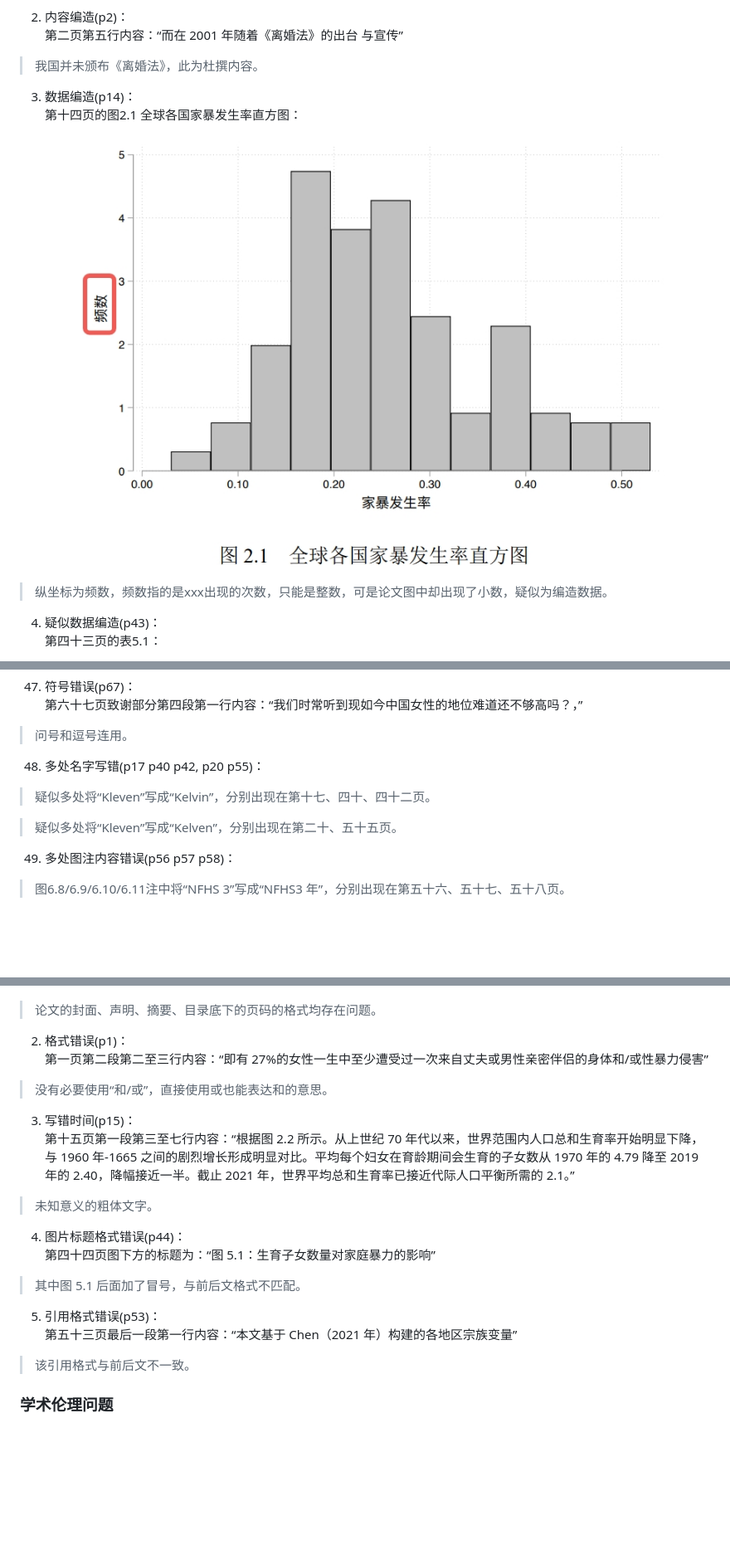
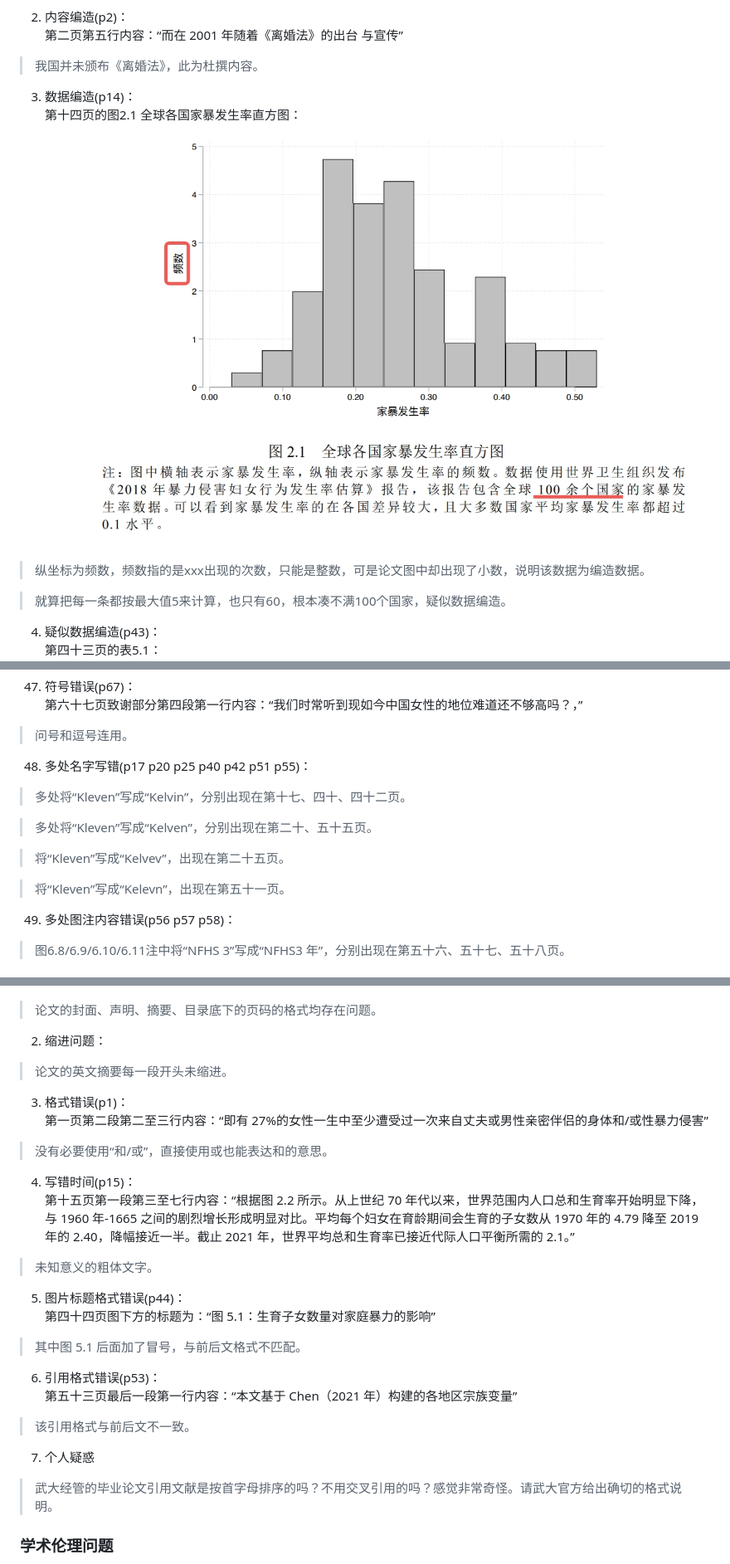
Before and after one commit to zouzhekang/YJYpaper, a Markdown page: README.md, 3 parts joined by grey strips. Shown: that part at 83% size. Drawn GitHub-style; pictures changed too: pic/plt.jpeg; blank space fills up the shorter version.

```diff
--- a/README.md
+++ b/README.md
@@ -27,7 +27,9 @@
 3. 数据编造(p14)：
 第十四页的图2.1 全球各国家暴发生率直方图：
 ![plt](./pic/plt.jpeg)
->纵坐标为频数，频数指的是xxx出现的次数，只能是整数，可是论文图中却出现了小数，疑似为编造数据。
+>纵坐标为频数，频数指的是xxx出现的次数，只能是整数，可是论文图中却出现了小数，说明该数据为编造数据。
+
+>就算把每一条都按最大值5来计算，也只有60，根本凑不满100个国家，疑似数据编造。
 4. 疑似数据编造(p43)：
 第四十三页的表5.1：
 ![t5.1](./pic/tab4.jpeg)
@@ -271,10 +279,14 @@
 47. 符号错误(p67)：
 第六十七页致谢部分第四段第一行内容：“我们时常听到现如今中国女性的地位难道还不够高吗？，”
 >问号和逗号连用。
-48. 多处名字写错(p17 p40 p42, p20 p55)：
->疑似多处将“Kleven”写成“Kelvin”，分别出现在第十七、四十、四十二页。
+48. 多处名字写错(p17 p20 p25 p40 p42 p51 p55)：
+>多处将“Kleven”写成“Kelvin”，分别出现在第十七、四十、四十二页。
 
->疑似多处将“Kleven”写成“Kelven”，分别出现在第二十、五十五页。
+>多处将“Kleven”写成“Kelven”，分别出现在第二十、五十五页。
+
+>将“Kleven”写成“Kelvev”，出现在第二十五页。
+
+>将“Kleven”写成“Kelevn”，出现在第五十一页。
 49. 多处图注内容错误(p56 p57 p58)：
 >图6.8/6.9/6.10/6.11注中将“NFHS 3”写成“NFHS3 年”，分别出现在第五十六、五十七、五十八页。
 
@@ -282,18 +294,22 @@
 1. 页码错误：
 ![page](./pic/pg.jpeg)
 >论文的封面、声明、摘要、目录底下的页码的格式均存在问题。
-2. 格式错误(p1)：
+2. 缩进问题：
+>论文的英文摘要每一段开头未缩进。
+3. 格式错误(p1)：
 第一页第二段第二至三行内容：“即有 27%的女性一生中至少遭受过一次来自丈夫或男性亲密伴侣的身体和/或性暴力侵害”
 >没有必要使用“和/或”，直接使用或也能表达和的意思。
-3. 写错时间(p15)：
+4. 写错时间(p15)：
 第十五页第一段第三至七行内容：“根据图 2.2 所示。从上世纪 70 年代以来，世界范围内人口总和生育率开始明显下降，与 1960 年-1665 之间的剧烈增长形成明显对比。平均每个妇女在育龄期间会生育的子女数从 1970 年的 4.79 降至 2019 年的 2.40，降幅接近一半。截止 2021 年，世界平均总和生育率已接近代际人口平衡所需的 2.1。”
 >未知意义的粗体文字。
-4. 图片标题格式错误(p44)：
+5. 图片标题格式错误(p44)：
 第四十四页图下方的标题为：“图 5.1：生育子女数量对家庭暴力的影响”
 >其中图 5.1 后面加了冒号，与前后文格式不匹配。
-5. 引用格式错误(p53)：
+6. 引用格式错误(p53)：
 第五十三页最后一段第一行内容：“本文基于 Chen（2021 年）构建的各地区宗族变量”
 >该引用格式与前后文不一致。
+7. 个人疑惑
+>武大经管的毕业论文引用文献是按首字母排序的吗？不用交叉引用的吗？感觉非常奇怪。请武大官方给出确切的格式说明。
 
 ### 学术伦理问题
 >该文章阐述家庭暴力与生育、传统文化、宗教、女性就业之间的关联，在数据拟合度低的情况下强行将家暴与文化、宗教捆绑，该课题可能涉及较为严重的**学术伦理问题**。
```
Also changed, not shown: other parts of README.md (+19 -7 lines), pic/picture.jpeg (added).
